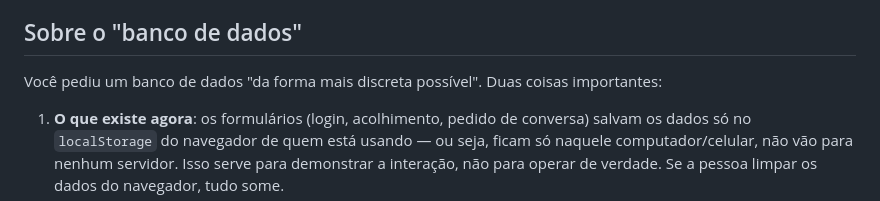
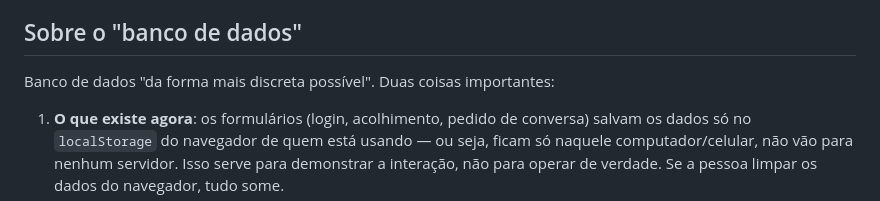
Before and after one commit to danielfelixmsilva10-coder/Raizes, a Markdown page: README.md, the part around the change. Rendered like a GitHub page.

```diff
--- a/README.md
+++ b/README.md
@@ -13,7 +13,7 @@ Todos os arquivos precisam continuar juntos na mesma pasta.
 
 ## Sobre o "banco de dados"
 
-Você pediu um banco de dados "da forma mais discreta possível". Duas coisas
+Banco de dados "da forma mais discreta possível". Duas coisas
 importantes:
 
 1. **O que existe agora**: os formulários (login, acolhimento, pedido de
```
